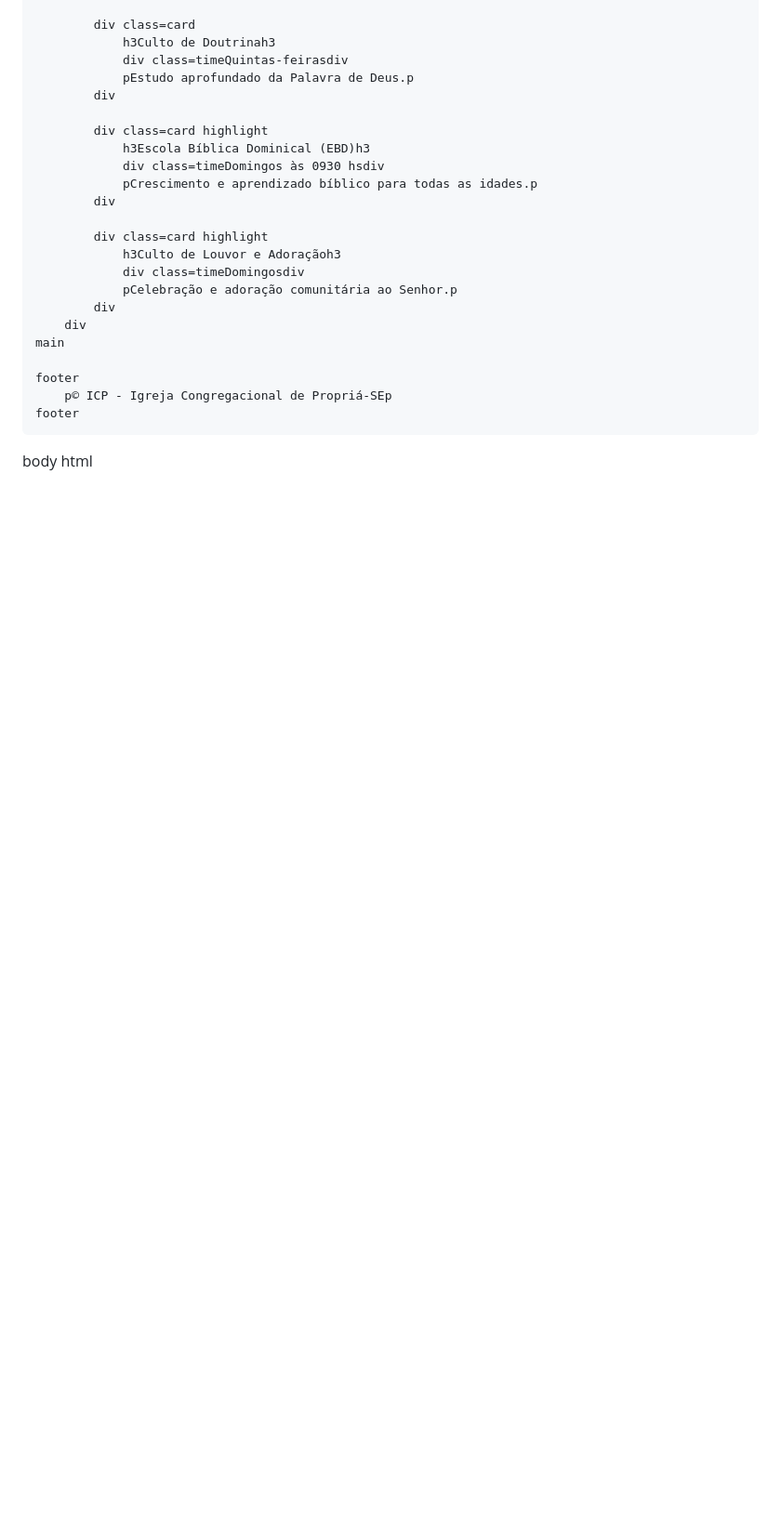
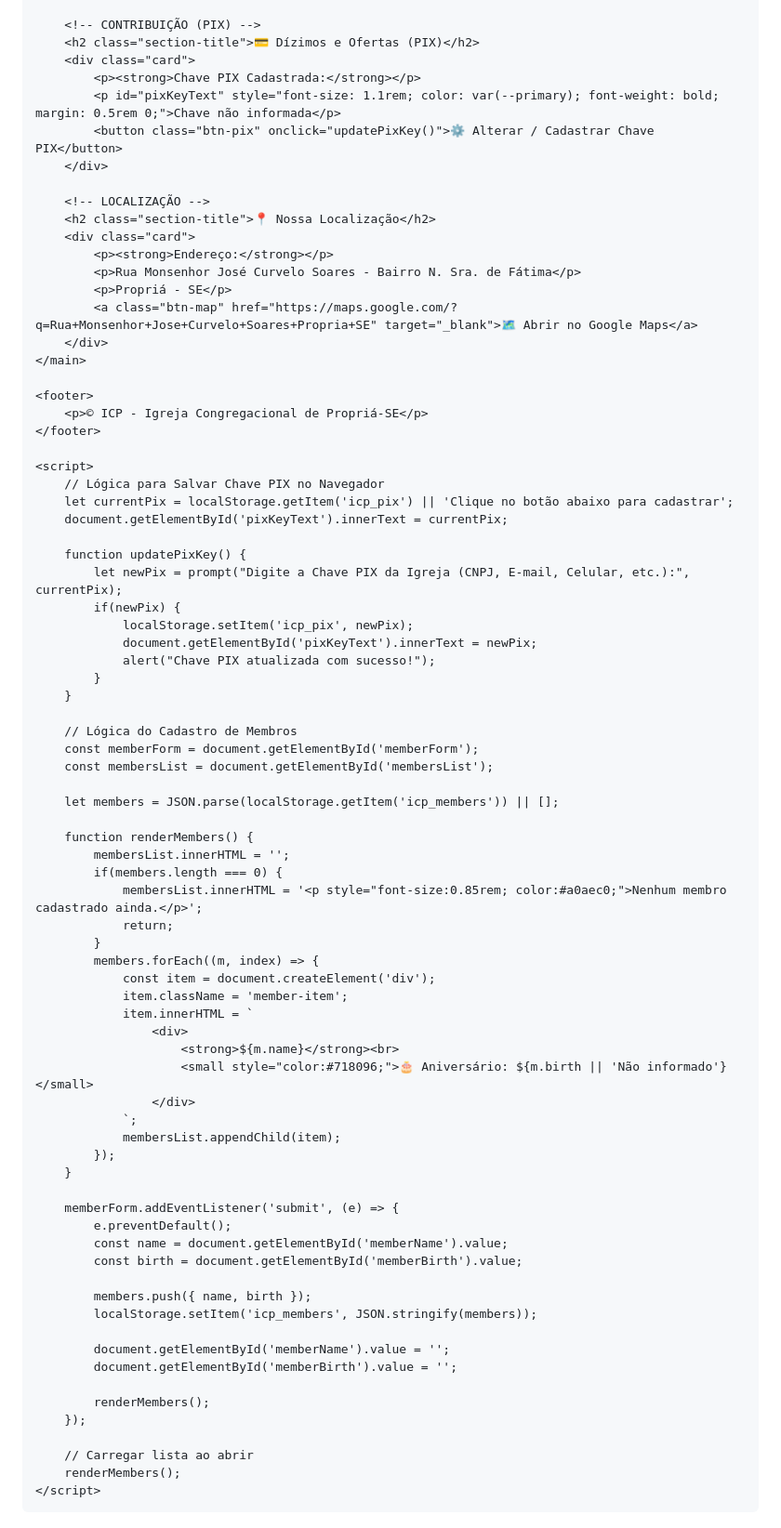
Before and after one commit to ICP-123/icp-propria, a Markdown page: README.md, the part around one of its changes. Shown at 93% size. GitHub-like rendering; blank space fills up the shorter version.

Commit message:
Refactor HTML and CSS in README.md
Updated HTML structure and CSS styles in README.md.

```diff
--- a/README.md
+++ b/README.md
@@ -134,27 +227,81 @@ body
 
-            div class=card
-                h3Culto de Doutrinah3
-                div class=timeQuintas-feirasdiv
-                pEstudo aprofundado da Palavra de Deus.p
-            div
+        <!-- CONTRIBUIÇÃO (PIX) -->
+        <h2 class="section-title">💳 Dízimos e Ofertas (PIX)</h2>
+        <div class="card">
+            <p><strong>Chave PIX Cadastrada:</strong></p>
+            <p id="pixKeyText" style="font-size: 1.1rem; color: var(--primary); font-weight: bold; margin: 0.5rem 0;">Chave não informada</p>
+            <button class="btn-pix" onclick="updatePixKey()">⚙️ Alterar / Cadastrar Chave PIX</button>
+        </div>
 
-            div class=card highlight
-                h3Escola Bíblica Dominical (EBD)h3
-                div class=timeDomingos às 0930 hsdiv
-                pCrescimento e aprendizado bíblico para todas as idades.p
-            div
+        <!-- LOCALIZAÇÃO -->
+        <h2 class="section-title">📍 Nossa Localização</h2>
+        <div class="card">
+            <p><strong>Endereço:</strong></p>
+            <p>Rua Monsenhor José Curvelo Soares - Bairro N. Sra. de Fátima</p>
+            <p>Propriá - SE</p>
+            <a class="btn-map" href="https://maps.google.com/?q=Rua+Monsenhor+Jose+Curvelo+Soares+Propria+SE" target="_blank">🗺️ Abrir no Google Maps</a>
+        </div>
+    </main>
 
-            div class=card highlight
-                h3Culto de Louvor e Adoraçãoh3
-                div class=timeDomingosdiv
-                pCelebração e adoração comunitária ao Senhor.p
-            div
-        div
-    main
+    <footer>
+        <p>© ICP - Igreja Congregacional de Propriá-SE</p>
+    </footer>
 
-    footer
-        p© ICP - Igreja Congregacional de Propriá-SEp
-    footer
+    <script>
+        // Lógica para Salvar Chave PIX no Navegador
+        let currentPix = localStorage.getItem('icp_pix') || 'Clique no botão abaixo para cadastrar';
+        document.getElementById('pixKeyText').innerText = currentPix;
 
-body
-html
+        function updatePixKey() {
+            let newPix = prompt("Digite a Chave PIX da Igreja (CNPJ, E-mail, Celular, etc.):", currentPix);
+            if(newPix) {
+                localStorage.setItem('icp_pix', newPix);
+                document.getElementById('pixKeyText').innerText = newPix;
+                alert("Chave PIX atualizada com sucesso!");
+            }
+        }
+
+        // Lógica do Cadastro de Membros
+        const memberForm = document.getElementById('memberForm');
+        const membersList = document.getElementById('membersList');
+
+        let members = JSON.parse(localStorage.getItem('icp_members')) || [];
+
+        function renderMembers() {
+            membersList.innerHTML = '';
+            if(members.length === 0) {
+                membersList.innerHTML = '<p style="font-size:0.85rem; color:#a0aec0;">Nenhum membro cadastrado ainda.</p>';
+                return;
+            }
+            members.forEach((m, index) => {
+                const item = document.createElement('div');
+                item.className = 'member-item';
+                item.innerHTML = `
+                    <div>
+                        <strong>${m.name}</strong><br>
+                        <small style="color:#718096;">🎂 Aniversário: ${m.birth || 'Não informado'}</small>
+                    </div>
+                `;
+                membersList.appendChild(item);
+            });
+        }
+
+        memberForm.addEventListener('submit', (e) => {
+            e.preventDefault();
+            const name = document.getElementById('memberName').value;
+            const birth = document.getElementById('memberBirth').value;
+
+            members.push({ name, birth });
+            localStorage.setItem('icp_members', JSON.stringify(members));
+
+            document.getElementById('memberName').value = '';
+            document.getElementById('memberBirth').value = '';
+
+            renderMembers();
+        });
+
+        // Carregar lista ao abrir
+        renderMembers();
+    </script>
+</body>
+</html>
```
Also changed, not shown: other parts of README.md (+180 -87 lines).
